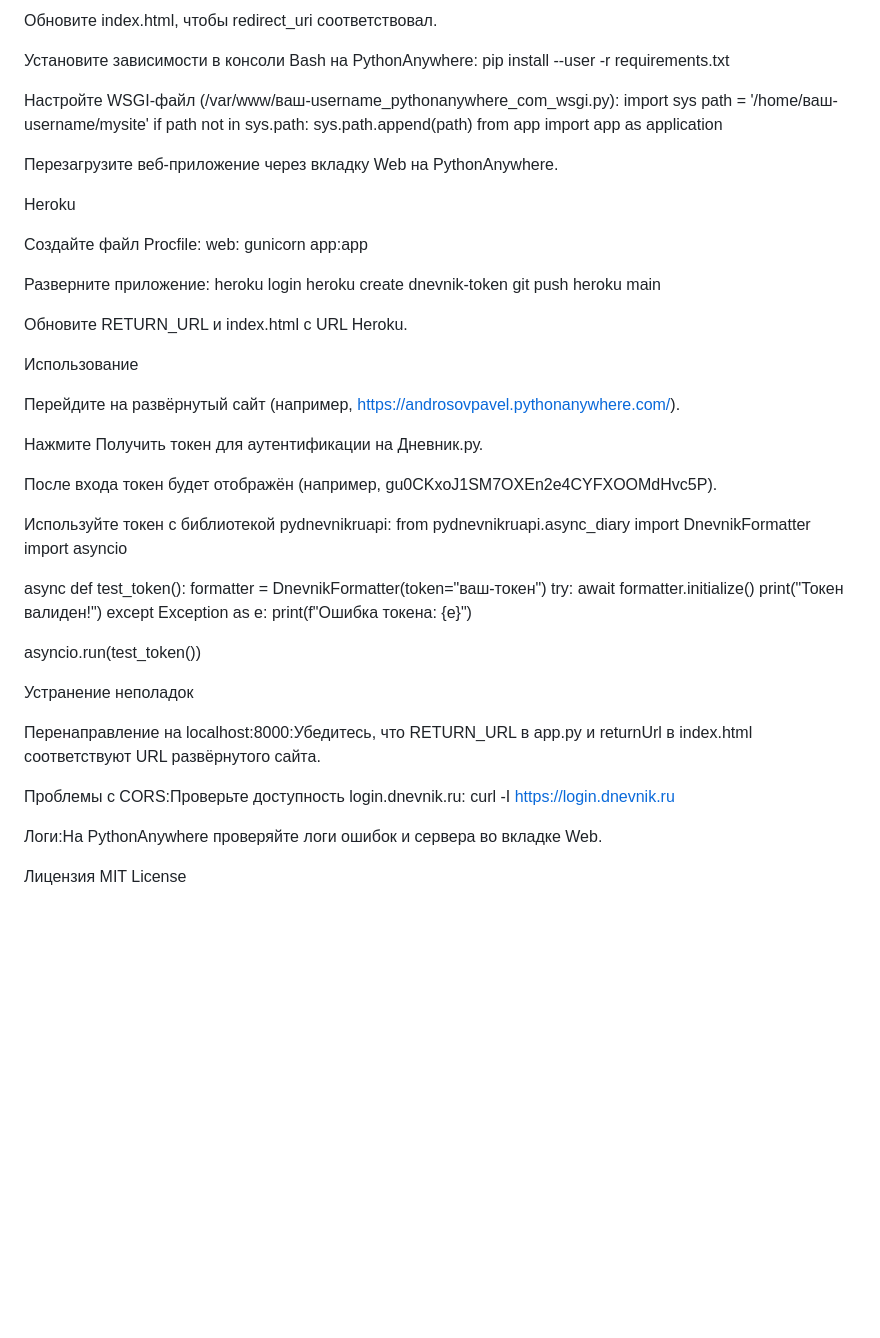
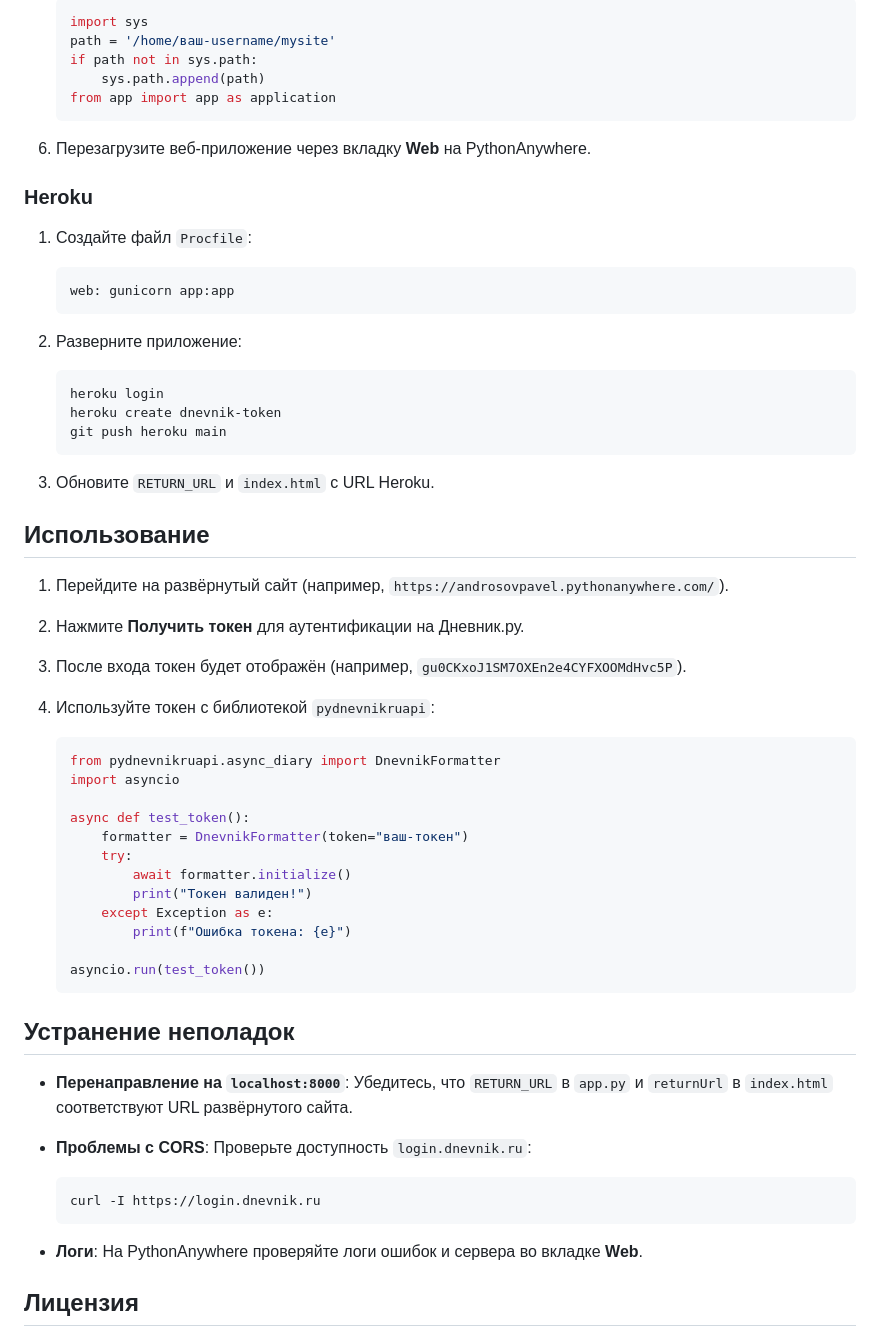
Before and after one commit to Sirop12/Sirop12.github.io, a Markdown page: README.md, the part around the change printed below. Drawn GitHub-style; blank space fills up the shorter version.

````diff
--- a/README.md
+++ b/README.md
@@ -68,70 +89,68 @@ RETURN_URL = (
 
-Обновите index.html, чтобы redirect_uri соответствовал.
+   ```python
+   import sys
+   path = '/home/ваш-username/mysite'
+   if path not in sys.path:
+       sys.path.append(path)
+   from app import app as application
+   ```
 
-Установите зависимости в консоли Bash на PythonAnywhere:
-pip install --user -r requirements.txt
+6. Перезагрузите веб-приложение через вкладку **Web** на PythonAnywhere.
 
+### Heroku
 
-Настройте WSGI-файл (/var/www/ваш-username_pythonanywhere_com_wsgi.py):
-import sys
-path = '/home/ваш-username/mysite'
-if path not in sys.path:
-    sys.path.append(path)
-from app import app as application
+1. Создайте файл `Procfile`:
 
+   ```text
+   web: gunicorn app:app
+   ```
 
-Перезагрузите веб-приложение через вкладку Web на PythonAnywhere.
+2. Разверните приложение:
 
+   ```bash
+   heroku login
+   heroku create dnevnik-token
+   git push heroku main
+   ```
 
-Heroku
+3. Обновите `RETURN_URL` и `index.html` с URL Heroku.
 
-Создайте файл Procfile:
-web: gunicorn app:app
+## Использование
 
+1. Перейдите на развёрнутый сайт (например, `https://androsovpavel.pythonanywhere.com/`).
+2. Нажмите **Получить токен** для аутентификации на Дневник.ру.
+3. После входа токен будет отображён (например, `gu0CKxoJ1SM7OXEn2e4CYFXOOMdHvc5P`).
+4. Используйте токен с библиотекой `pydnevnikruapi`:
 
-Разверните приложение:
-heroku login
-heroku create dnevnik-token
-git push heroku main
+   ```python
+   from pydnevnikruapi.async_diary import DnevnikFormatter
+   import asyncio
 
+   async def test_token():
+       formatter = DnevnikFormatter(token="ваш-токен")
+       try:
+           await formatter.initialize()
+           print("Токен валиден!")
+       except Exception as e:
+           print(f"Ошибка токена: {e}")
 
-Обновите RETURN_URL и index.html с URL Heroku.
+   asyncio.run(test_token())
+   ```
 
+## Устранение неполадок
 
-Использование
+- **Перенаправление на `localhost:8000`**:
+  Убедитесь, что `RETURN_URL` в `app.py` и `returnUrl` в `index.html` соответствуют URL развёрнутого сайта.
+- **Проблемы с CORS**:
+  Проверьте доступность `login.dnevnik.ru`:
 
-Перейдите на развёрнутый сайт (например, https://androsovpavel.pythonanywhere.com/).
+   ```bash
+   curl -I https://login.dnevnik.ru
+   ```
 
-Нажмите Получить токен для аутентификации на Дневник.ру.
+- **Логи**:
+  На PythonAnywhere проверяйте логи ошибок и сервера во вкладке **Web**.
 
-После входа токен будет отображён (например, gu0CKxoJ1SM7OXEn2e4CYFXOOMdHvc5P).
+## Лицензия
 
-Используйте токен с библиотекой pydnevnikruapi:
-from pydnevnikruapi.async_diary import DnevnikFormatter
-import asyncio
-
-async def test_token():
-    formatter = DnevnikFormatter(token="ваш-токен")
-    try:
-        await formatter.initialize()
-        print("Токен валиден!")
-    except Exception as e:
-        print(f"Ошибка токена: {e}")
-
-asyncio.run(test_token())
-
-
-
-Устранение неполадок
-
-Перенаправление на localhost:8000:Убедитесь, что RETURN_URL в app.py и returnUrl в index.html соответствуют URL развёрнутого сайта.
-
-Проблемы с CORS:Проверьте доступность login.dnevnik.ru:
-curl -I https://login.dnevnik.ru
-
-
-Логи:На PythonAnywhere проверяйте логи ошибок и сервера во вкладке Web.
-
-
-Лицензия
 MIT License
````
Also changed, not shown: other parts of README.md (+55 -34 lines).
